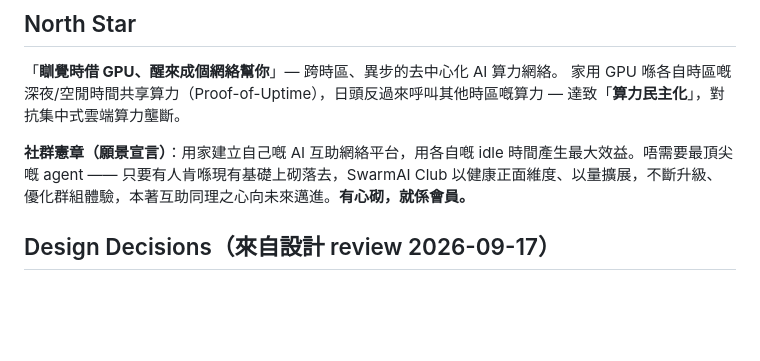
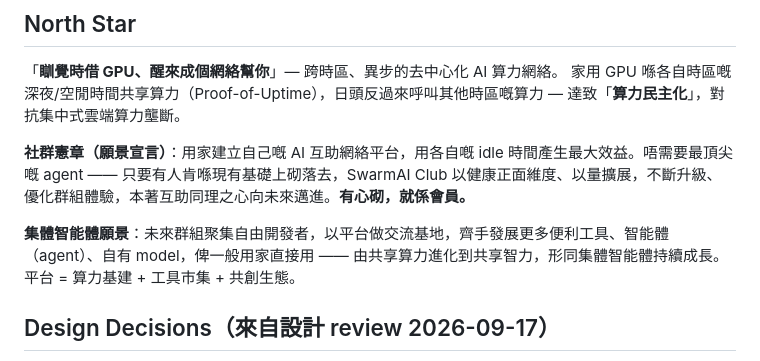
Before and after one commit to SwarmAI-Club/swarm-orch, a Markdown page: ROADMAP.md, the part around the change. Drawn GitHub-style; blank space fills up the shorter version.

```diff
--- a/ROADMAP.md
+++ b/ROADMAP.md
@@ -7,6 +7,8 @@
 家用 GPU 喺各自時區嘅深夜/空閒時間共享算力（Proof-of-Uptime），日頭反過來呼叫其他時區嘅算力 — 達致「**算力民主化**」，對抗集中式雲端算力壟斷。
 
 **社群憲章（願景宣言）**：用家建立自己嘅 AI 互助網絡平台，用各自嘅 idle 時間產生最大效益。唔需要最頂尖嘅 agent —— 只要有人肯喺現有基礎上砌落去，SwarmAI Club 以健康正面維度、以量擴展，不斷升級、優化群組體驗，本著互助同理之心向未來邁進。**有心砌，就係會員。**
+
+**集體智能體願景**：未來群組聚集自由開發者，以平台做交流基地，齊手發展更多便利工具、智能體（agent）、自有 model，俾一般用家直接用 —— 由共享算力進化到共享智力，形同集體智能體持續成長。平台 = 算力基建 + 工具市集 + 共創生態。
 
 ## Design Decisions（來自設計 review 2026-09-17）
 - **方案 B（Multi-agent 任務分派）為先** — 家用網絡 latency/bandwidth 限制下，Layer sharding（方案 A）唔實際；swarm-orch 已經係方案 B（Node router + Python worker）
```
Also changed, not shown: README.md (+2 -0 lines), docs/ARCHITECTURE.md (+2 -0 lines).
